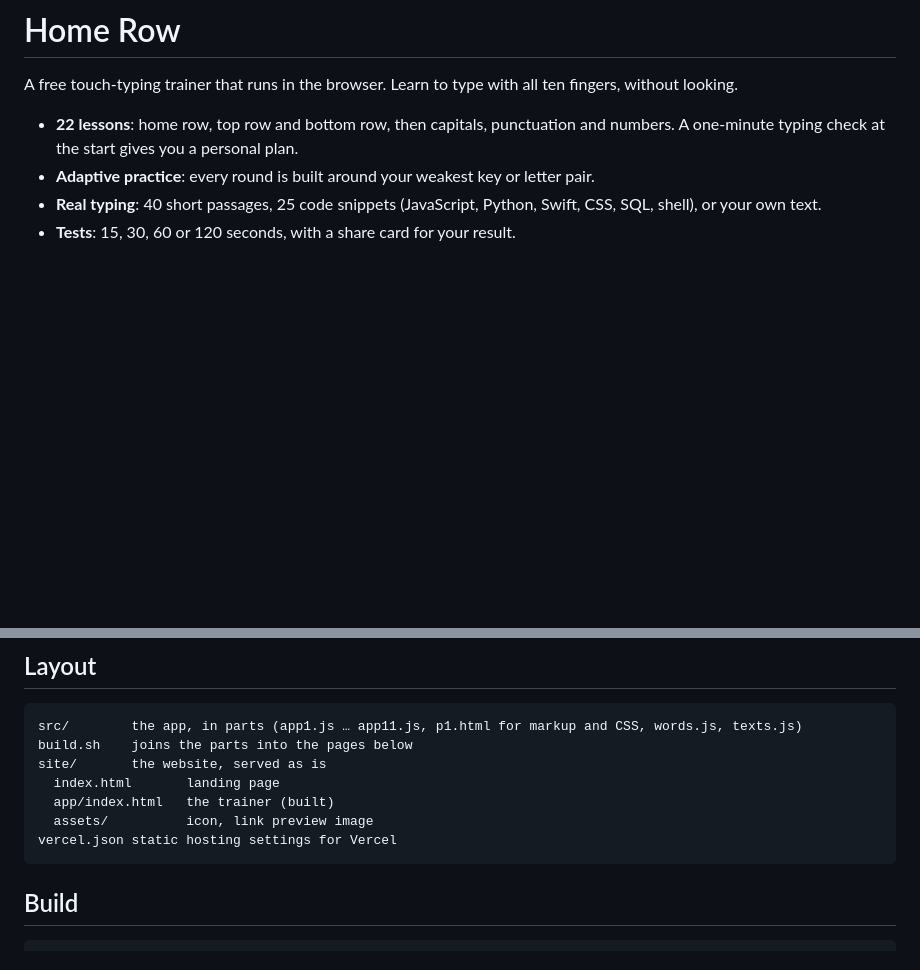
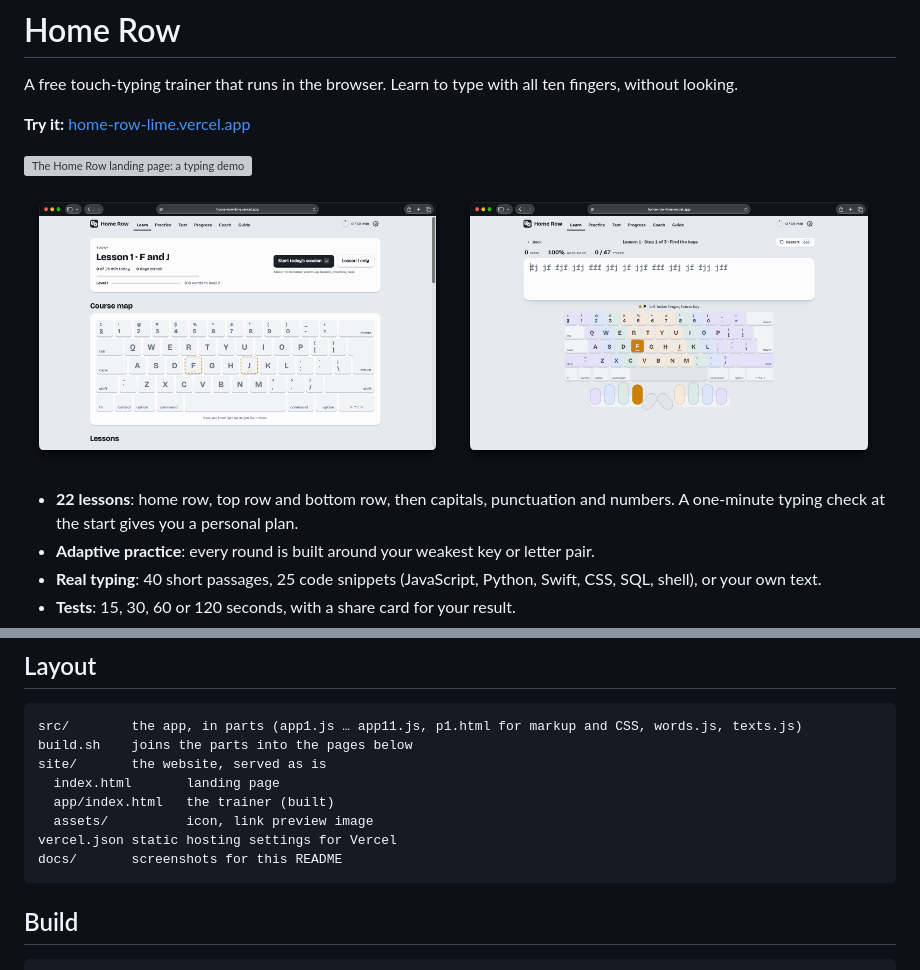
Before and after one commit to Rektoooooo/home-row, a Markdown page: README.md, 2 parts joined by grey strips. GitHub-like rendering; pictures changed too: docs/screenshots/learn.png (added), docs/screenshots/lesson.png (added); blank space fills up the shorter version; grey boxes are pictures that could not be loaded.

Commit message:
Add screenshots to the README
The landing page, the Learn tab and a lesson in progress, plus a link
to the live site.

Co-Authored-By: Claude Opus 5.5 <noreply@anthropic.com>

````diff
--- a/README.md
+++ b/README.md
@@ -1,6 +1,15 @@
 # Home Row
 
 A free touch-typing trainer that runs in the browser. Learn to type with all ten fingers, without looking.
+
+**Try it:** [home-row-lime.vercel.app](https://home-row-lime.vercel.app)
+
+![The Home Row landing page: a typing demo over a keyboard](docs/screenshots/landing.webp)
+
+<p>
+  <img src="docs/screenshots/learn.png" alt="The Learn tab: today's lesson, level and the course map" width="49%">
+  <img src="docs/screenshots/lesson.png" alt="Lesson 1: the text to type, the next key lit on the keyboard and the finger that presses it" width="49%">
+</p>
 
 - **22 lessons**: home row, top row and bottom row, then capitals, punctuation and numbers. A one-minute typing check at
   the start gives you a personal plan.
@@ -24,6 +33,7 @@ site/       the website, served as is
   app/index.html   the trainer (built)
   assets/          icon, link preview image
 vercel.json static hosting settings for Vercel
+docs/       screenshots for this README
 ```
 
 ## Build
````
Also changed, not shown: 1 other file.
